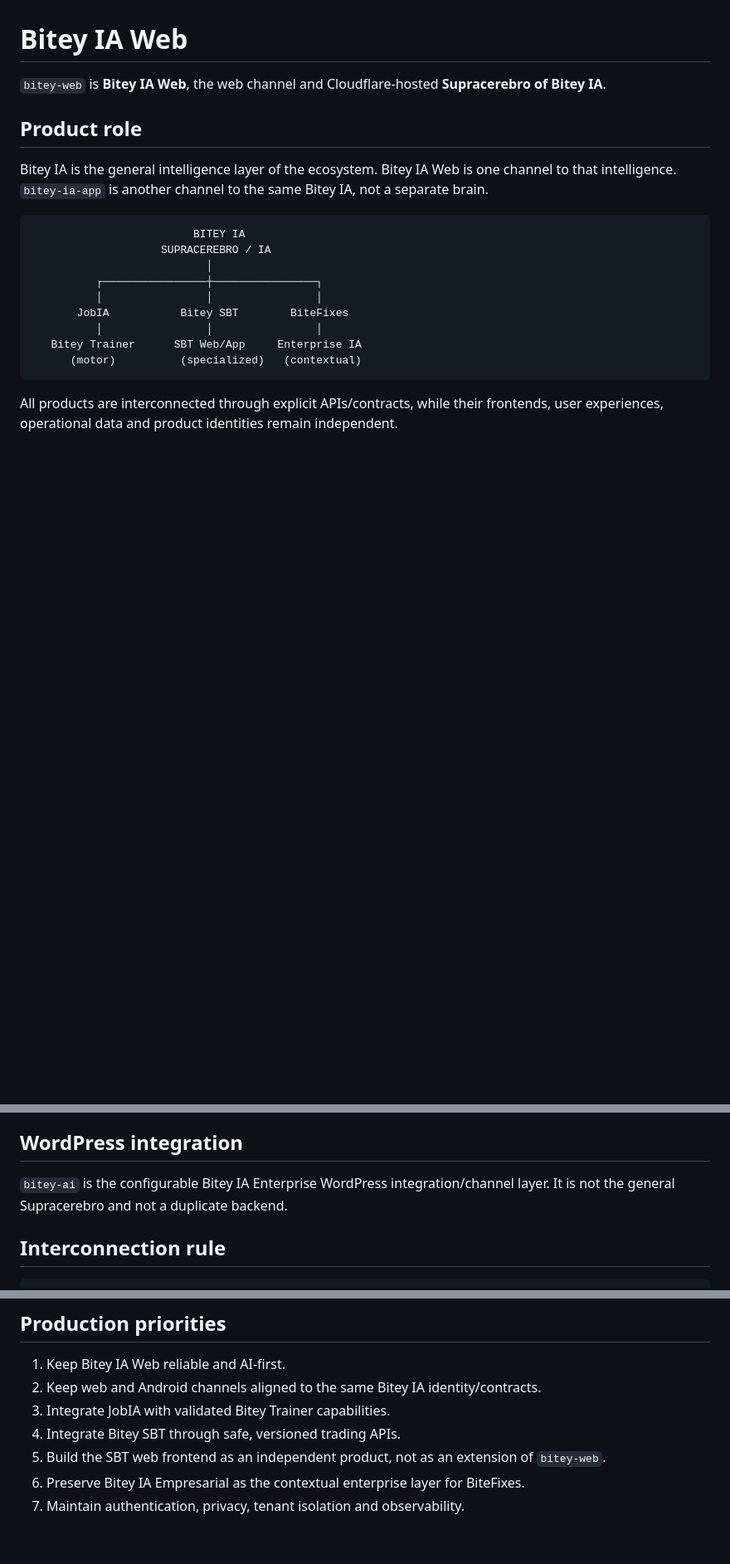
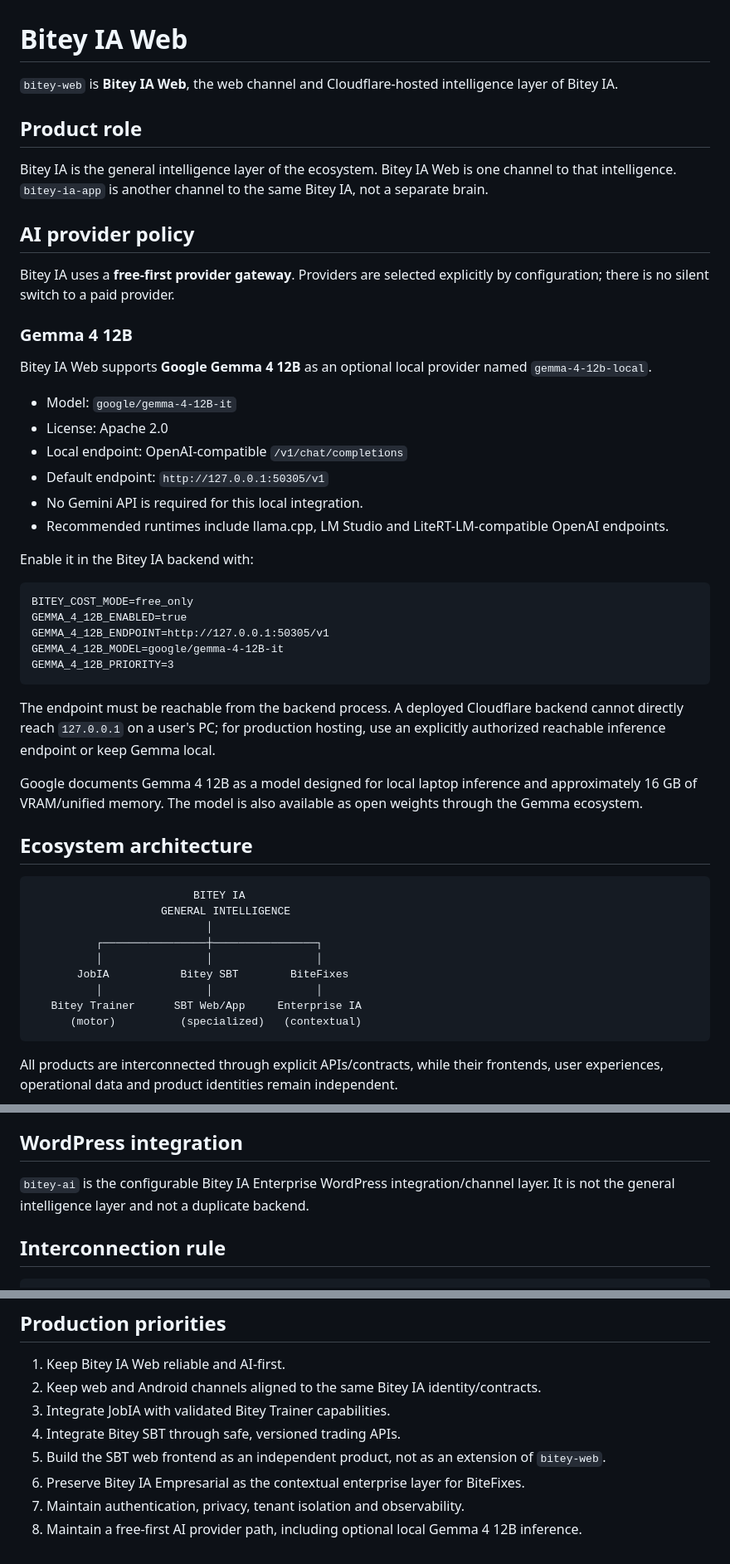
Before and after one commit to raylerr481/bitey-web, a Markdown page: README.md, 3 parts joined by grey strips. Shown at 83% size. GitHub-like rendering; blank space fills up the shorter version.

Commit message:
docs: document Gemma 4 12B free-first local integration

````diff
--- a/README.md
+++ b/README.md
@@ -1,14 +1,45 @@
 # Bitey IA Web
 
-`bitey-web` is **Bitey IA Web**, the web channel and Cloudflare-hosted **Supracerebro of Bitey IA**.
+`bitey-web` is **Bitey IA Web**, the web channel and Cloudflare-hosted intelligence layer of Bitey IA.
 
 ## Product role
 
 Bitey IA is the general intelligence layer of the ecosystem. Bitey IA Web is one channel to that intelligence. `bitey-ia-app` is another channel to the same Bitey IA, not a separate brain.
 
+## AI provider policy
+
+Bitey IA uses a **free-first provider gateway**. Providers are selected explicitly by configuration; there is no silent switch to a paid provider.
+
+### Gemma 4 12B
+
+Bitey IA Web supports **Google Gemma 4 12B** as an optional local provider named `gemma-4-12b-local`.
+
+- Model: `google/gemma-4-12B-it`
+- License: Apache 2.0
+- Local endpoint: OpenAI-compatible `/v1/chat/completions`
+- Default endpoint: `http://127.0.0.1:50305/v1`
+- No Gemini API is required for this local integration.
+- Recommended runtimes include llama.cpp, LM Studio and LiteRT-LM-compatible OpenAI endpoints.
+
+Enable it in the Bitey IA backend with:
+
+```text
+BITEY_COST_MODE=free_only
+GEMMA_4_12B_ENABLED=true
+GEMMA_4_12B_ENDPOINT=http://127.0.0.1:50305/v1
+GEMMA_4_12B_MODEL=google/gemma-4-12B-it
+GEMMA_4_12B_PRIORITY=3
+```
+
+The endpoint must be reachable from the backend process. A deployed Cloudflare backend cannot directly reach `127.0.0.1` on a user's PC; for production hosting, use an explicitly authorized reachable inference endpoint or keep Gemma local.
+
+Google documents Gemma 4 12B as a model designed for local laptop inference and approximately 16 GB of VRAM/unified memory. The model is also available as open weights through the Gemma ecosystem.
+
+## Ecosystem architecture
+
 ```text
                          BITEY IA
-                    SUPRACEREBRO / IA
+                    GENERAL INTELLIGENCE
                            │
           ┌────────────────┼────────────────┐
           │                │                │
@@ -40,7 +71,7 @@ JobIA is a separate product in development. `bitey-trainer` is its internal inte
 
 ## WordPress integration
 
-`bitey-ai` is the configurable Bitey IA Enterprise WordPress integration/channel layer. It is not the general Supracerebro and not a duplicate backend.
+`bitey-ai` is the configurable Bitey IA Enterprise WordPress integration/channel layer. It is not the general intelligence layer and not a duplicate backend.
 
 ## Interconnection rule
 
@@ -82,3 +113,4 @@ The ecosystem should reuse proven engineering knowledge without copying protecte
 5. Build the SBT web frontend as an independent product, not as an extension of `bitey-web`.
 6. Preserve Bitey IA Empresarial as the contextual enterprise layer for BiteFixes.
 7. Maintain authentication, privacy, tenant isolation and observability.
+8. Maintain a free-first AI provider path, including optional local Gemma 4 12B inference.
````
